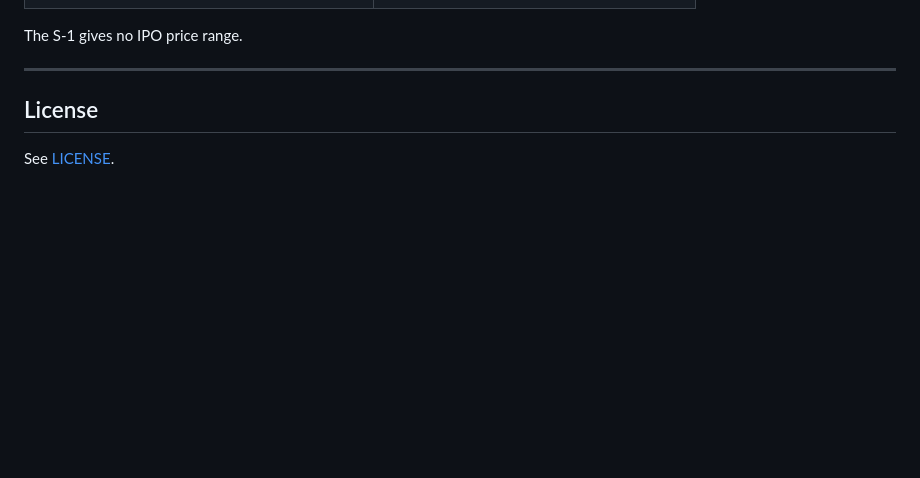
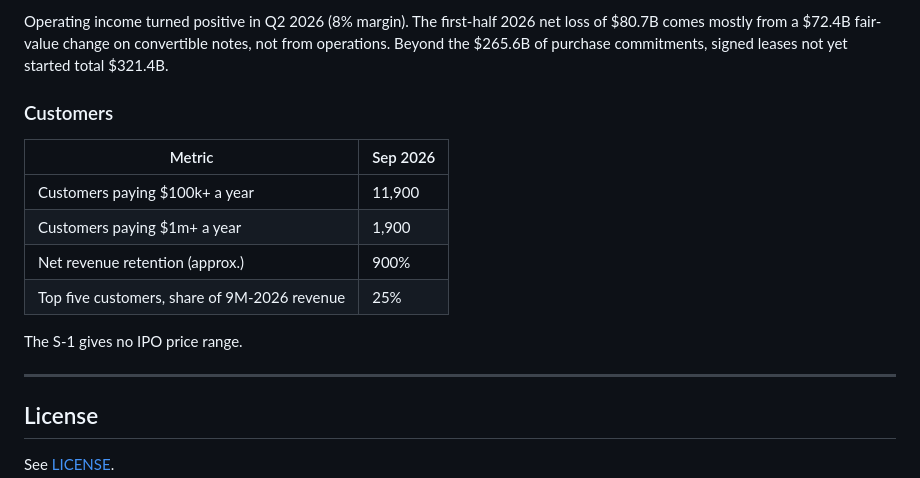
Before and after one commit to ManuCem/Equity-Research-Lab, a Markdown page: README.md, the part around one of its changes. Drawn GitHub-style; blank space fills up the shorter version.

```diff
--- a/README.md
+++ b/README.md
@@ -41,3 +90,14 @@ FY2023 to FY2025, first half of 2025 and 2026, and quarterly figures to Q2 2026,
+Operating income turned positive in Q2 2026 (8% margin). The first-half 2026 net loss of $80.7B comes mostly from a $72.4B fair-value change on convertible notes, not from operations. Beyond the $265.6B of purchase commitments, signed leases not yet started total $321.4B.
+
+### Customers
+
+| Metric | Sep 2026 |
+|---|---|
+| Customers paying $100k+ a year | 11,900 |
+| Customers paying $1m+ a year | 1,900 |
+| Net revenue retention (approx.) | 900% |
+| Top five customers, share of 9M-2026 revenue | 25% |
+
 The S-1 gives no IPO price range.
 
 ---
```
Also changed, not shown: other parts of README.md (+50 -1 lines), assets/anthropic-ratios.png (added), assets/spacex-ratios.png (added), 1 other file.
